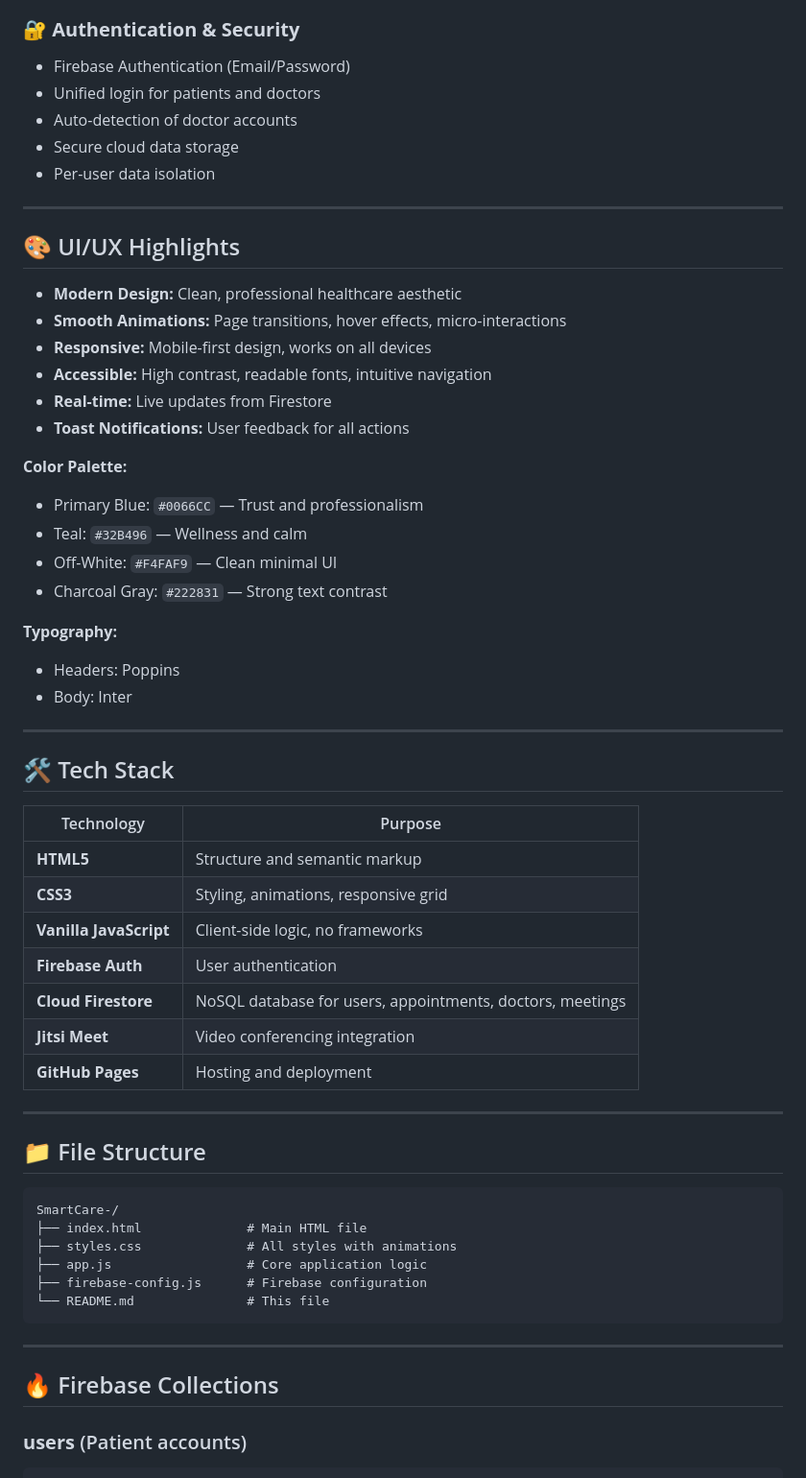
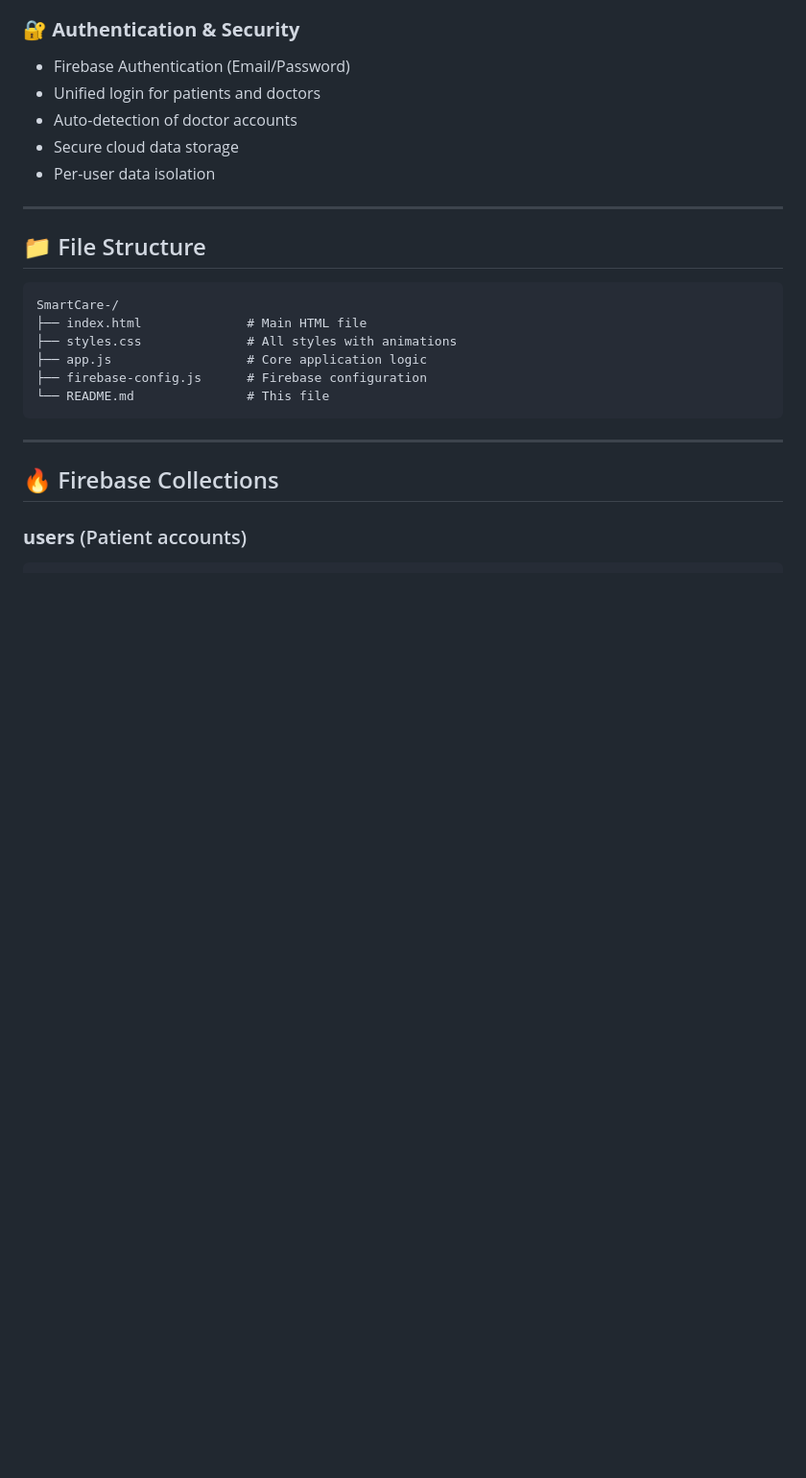
Before and after one commit to CreativeDragon1/SmartCare-, a Markdown page: README.md, the part around one of its changes. Shown at 96% size. GitHub-like rendering; blank space fills up the shorter version.

```diff
--- a/README.md
+++ b/README.md
@@ -75,40 +75,6 @@ Visit **[SmartCare+ Live Demo](https://creativedragon1.github.io/SmartCare-/)**
 - Secure cloud data storage
 - Per-user data isolation
 
----
-
-## 🎨 UI/UX Highlights
-
-- **Modern Design:** Clean, professional healthcare aesthetic
-- **Smooth Animations:** Page transitions, hover effects, micro-interactions
-- **Responsive:** Mobile-first design, works on all devices
-- **Accessible:** High contrast, readable fonts, intuitive navigation
-- **Real-time:** Live updates from Firestore
-- **Toast Notifications:** User feedback for all actions
-
-**Color Palette:**
-- Primary Blue: `#0066CC` — Trust and professionalism
-- Teal: `#32B496` — Wellness and calm
-- Off-White: `#F4FAF9` — Clean minimal UI
-- Charcoal Gray: `#222831` — Strong text contrast
-
-**Typography:**
-- Headers: Poppins
-- Body: Inter
-
----
-
-## 🛠 Tech Stack
-
-| Technology | Purpose |
-|------------|---------|
-| **HTML5** | Structure and semantic markup |
-| **CSS3** | Styling, animations, responsive grid |
-| **Vanilla JavaScript** | Client-side logic, no frameworks |
-| **Firebase Auth** | User authentication |
-| **Cloud Firestore** | NoSQL database for users, appointments, doctors, meetings |
-| **Jitsi Meet** | Video conferencing integration |
-| **GitHub Pages** | Hosting and deployment |
 
 ---
 
```
Also changed, not shown: other parts of README.md (+0 -161 lines).
